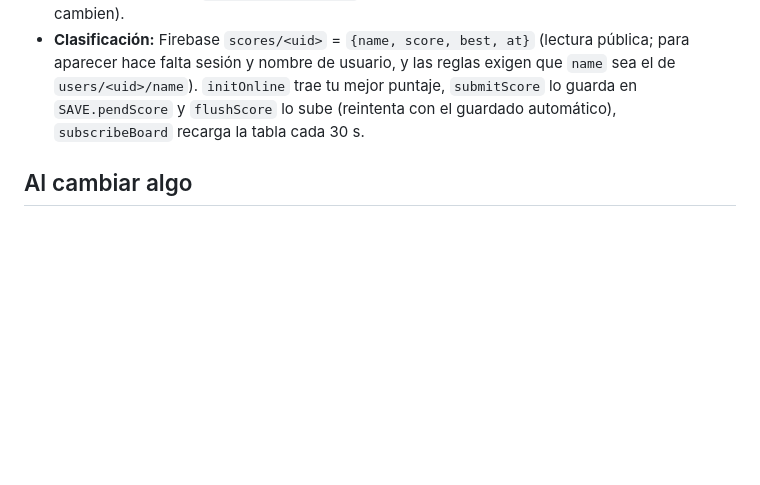
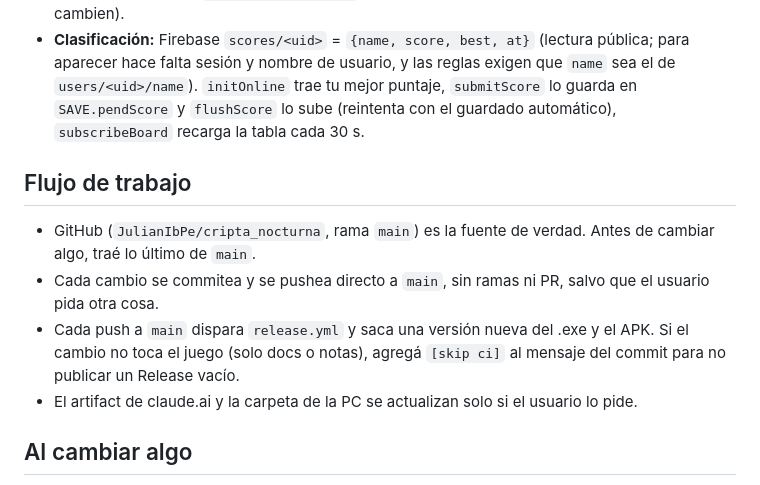
Before and after one commit to JulianIbPe/cripta_nocturna, a Markdown page: CLAUDE.md, the part around the change. Drawn GitHub-style; blank space fills up the shorter version.

Commit message:
Anotar el flujo de trabajo: cambios directo a main [skip ci]
Co-Authored-By: Claude Opus 5.5 <noreply@anthropic.com>
Claude-Session: https://claude.ai/code/session_018QVwYmXyVYdr1ytCpa3akn

```diff
--- a/CLAUDE.md
+++ b/CLAUDE.md
@@ -28,6 +28,13 @@ Juego survivors para celular en un solo archivo, `index.html` (HTML + CSS + JS s
 - **Reglas de Firebase:** `firebase-rules.json` (pegarlas en Realtime Database → Reglas cuando cambien).
 - **Clasificación:** Firebase `scores/<uid>` = `{name, score, best, at}` (lectura pública; para aparecer hace falta sesión y nombre de usuario, y las reglas exigen que `name` sea el de `users/<uid>/name`). `initOnline` trae tu mejor puntaje, `submitScore` lo guarda en `SAVE.pendScore` y `flushScore` lo sube (reintenta con el guardado automático), `subscribeBoard` recarga la tabla cada 30 s.
 
+## Flujo de trabajo
+
+- GitHub (`JulianIbPe/cripta_nocturna`, rama `main`) es la fuente de verdad. Antes de cambiar algo, traé lo último de `main`.
+- Cada cambio se commitea y se pushea directo a `main`, sin ramas ni PR, salvo que el usuario pida otra cosa.
+- Cada push a `main` dispara `release.yml` y saca una versión nueva del .exe y el APK. Si el cambio no toca el juego (solo docs o notas), agregá `[skip ci]` al mensaje del commit para no publicar un Release vacío.
+- El artifact de claude.ai y la carpeta de la PC se actualizan solo si el usuario lo pide.
+
 ## Al cambiar algo
 
 - Probá en un navegador headless con viewport de celular (390×844) y revisá que no haya errores de consola.
```
